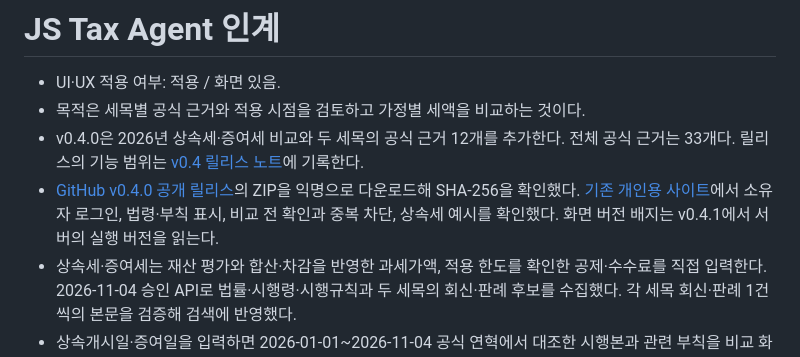
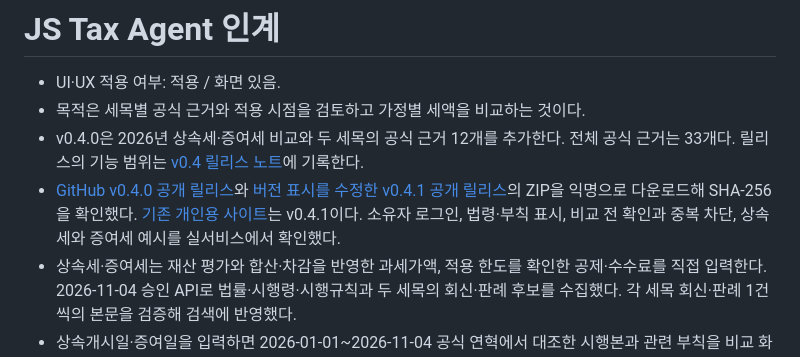
Before and after one commit to JoonseokWon/js-tax-agent, a Markdown page: docs/handoff.md, the part around the change. Rendered like a GitHub page.

```diff
--- a/docs/handoff.md
+++ b/docs/handoff.md
@@ -3,7 +3,7 @@
 - UI·UX 적용 여부: 적용 / 화면 있음.
 - 목적은 세목별 공식 근거와 적용 시점을 검토하고 가정별 세액을 비교하는 것이다.
 - v0.4.0은 2026년 상속세·증여세 비교와 두 세목의 공식 근거 12개를 추가한다. 전체 공식 근거는 33개다. 릴리스의 기능 범위는 [v0.4 릴리스 노트](release-v0.4.md)에 기록한다.
-- [GitHub v0.4.0 공개 릴리스](https://github.com/JoonseokWon/js-tax-agent/releases/tag/v0.4.0)의 ZIP을 익명으로 다운로드해 SHA-256을 확인했다. [기존 개인용 사이트](https://js-tax-agent.keengiant19.chatgpt.site)에서 소유자 로그인, 법령·부칙 표시, 비교 전 확인과 중복 차단, 상속세 예시를 확인했다. 화면 버전 배지는 v0.4.1에서 서버의 실행 버전을 읽는다.
+- [GitHub v0.4.0 공개 릴리스](https://github.com/JoonseokWon/js-tax-agent/releases/tag/v0.4.0)와 [버전 표시를 수정한 v0.4.1 공개 릴리스](https://github.com/JoonseokWon/js-tax-agent/releases/tag/v0.4.1)의 ZIP을 익명으로 다운로드해 SHA-256을 확인했다. [기존 개인용 사이트](https://js-tax-agent.keengiant19.chatgpt.site)는 v0.4.1이다. 소유자 로그인, 법령·부칙 표시, 비교 전 확인과 중복 차단, 상속세와 증여세 예시를 실서비스에서 확인했다.
 - 상속세·증여세는 재산 평가와 합산·차감을 반영한 과세가액, 적용 한도를 확인한 공제·수수료를 직접 입력한다. 2026-11-04 승인 API로 법률·시행령·시행규칙과 두 세목의 회신·판례 후보를 수집했다. 각 세목 회신·판례 1건씩의 본문을 검증해 검색에 반영했다.
 - 상속개시일·증여일을 입력하면 2026-01-01~2026-11-04 공식 연혁에서 대조한 시행본과 관련 부칙을 비교 화면에 표시한다. 날짜 조회에는 API 인증값이 필요 없다. 이후 조회 범위를 넓힐 때 중간 시행본과 개정문을 확인하고 새 날짜 경계를 검사한다.
 - 상속세·증여세의 개정 추적은 법제처 본문에서 바뀐 조문을 찾아 답변과 비교 화면에 표시한다. 검토 전 수집 결과는 로컬에서 공유하며, 새 시행본을 검토하면 조문 연결과 계산 규칙, 기준 시행본을 함께 점검한다. OC를 Windows 계정에 암호화해 등록하면 로컬 앱에서 상속세·증여세를 사용할 때 당일 기록이 없는 경우 자동 수집한다.
```
Also changed, not shown: docs/todo.md (+1 -0 lines), docs/validation.md (+9 -0 lines).
